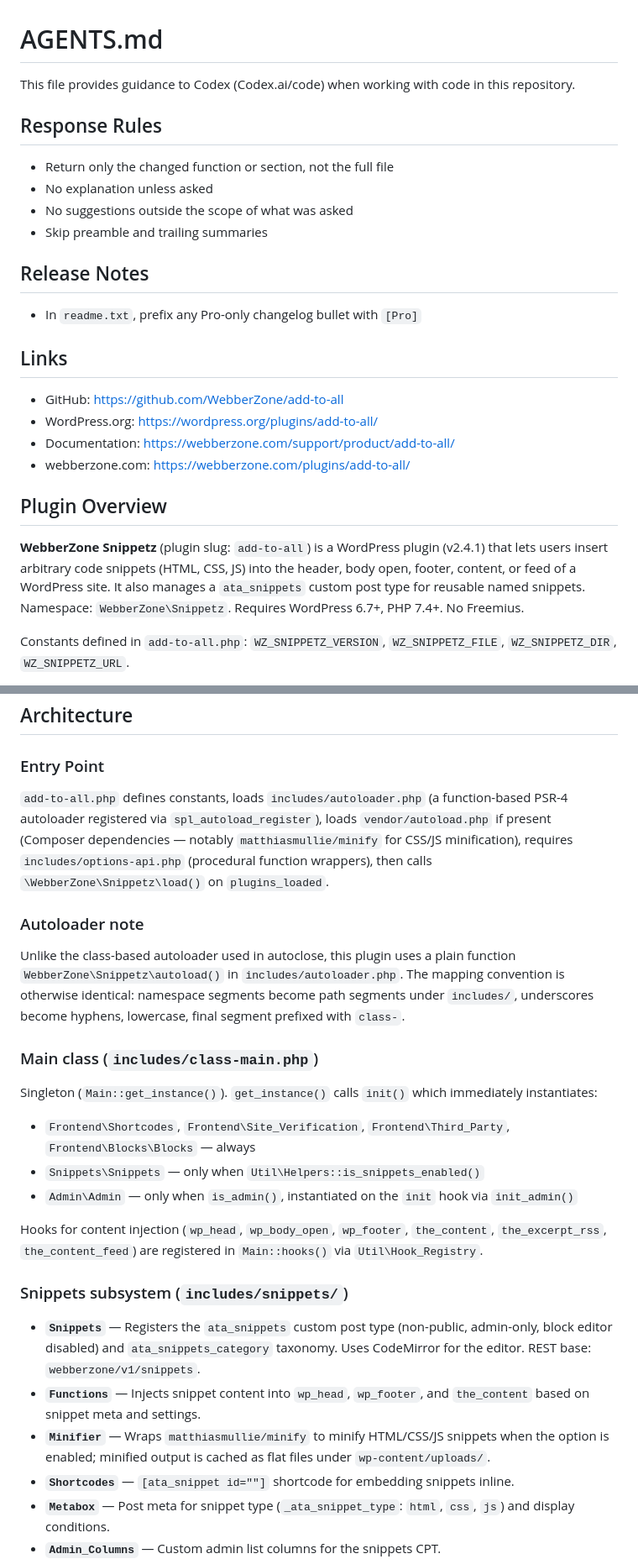
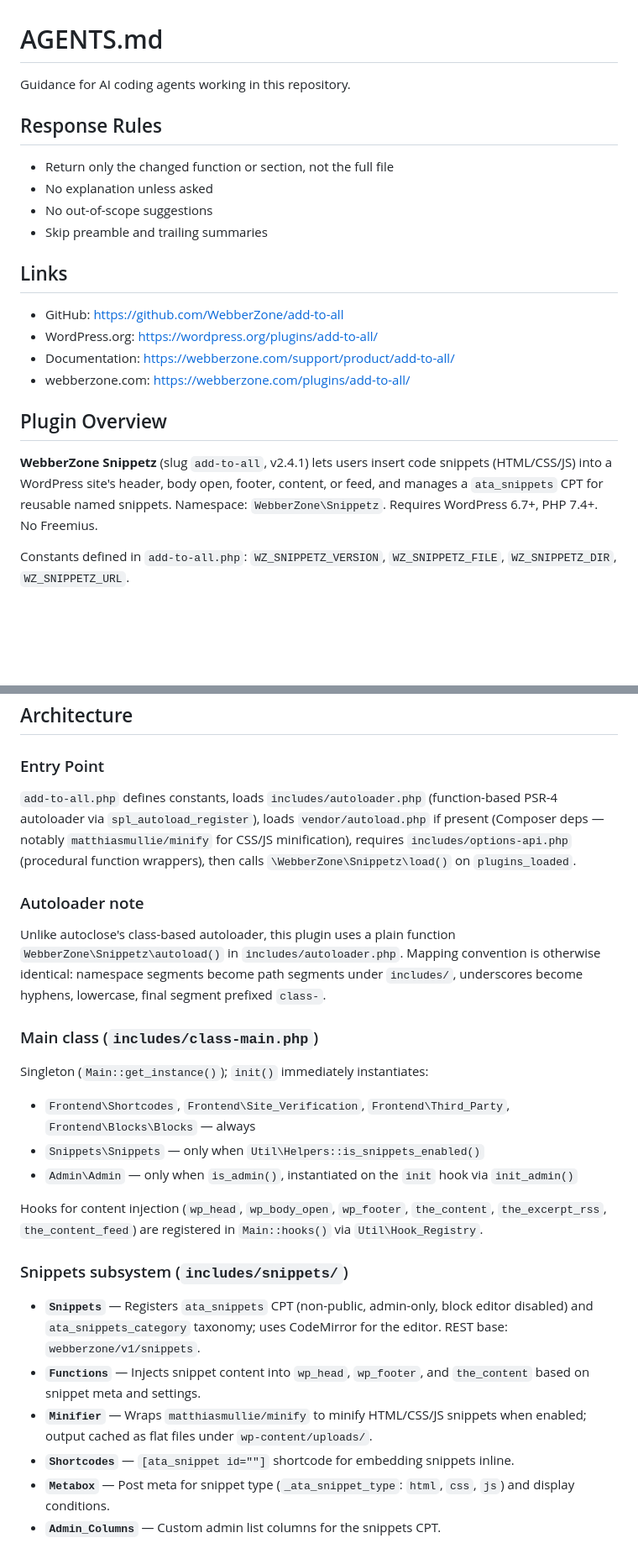
Before and after one commit to WebberZone/add-to-all, a Markdown page: AGENTS.md, 2 parts joined by grey strips. Shown at 84% size. Rendered like a GitHub page; blank space fills up the shorter version.

Commit message:
docs: compress CLAUDE.md/AGENTS.md wording, genericize AGENTS.md, centralize changelog convention in dev-tools

```diff
--- a/AGENTS.md
+++ b/AGENTS.md
@@ -1,17 +1,13 @@
 # AGENTS.md
 
-This file provides guidance to Codex (Codex.ai/code) when working with code in this repository.
+Guidance for AI coding agents working in this repository.
 
 ## Response Rules
 
 - Return only the changed function or section, not the full file
 - No explanation unless asked
-- No suggestions outside the scope of what was asked
+- No out-of-scope suggestions
 - Skip preamble and trailing summaries
-
-## Release Notes
-
-- In `readme.txt`, prefix any Pro-only changelog bullet with `[Pro]`
 
 ## Links
 
@@ -22,7 +18,7 @@ This file provides guidance to Codex (Codex.ai/code) when working with code in t
 
 ## Plugin Overview
 
-**WebberZone Snippetz** (plugin slug: `add-to-all`) is a WordPress plugin (v2.4.1) that lets users insert arbitrary code snippets (HTML, CSS, JS) into the header, body open, footer, content, or feed of a WordPress site. It also manages a `ata_snippets` custom post type for reusable named snippets. Namespace: `WebberZone\Snippetz`. Requires WordPress 6.7+, PHP 7.4+. No Freemius.
+**WebberZone Snippetz** (slug `add-to-all`, v2.4.1) lets users insert code snippets (HTML/CSS/JS) into a WordPress site's header, body open, footer, content, or feed, and manages a `ata_snippets` CPT for reusable named snippets. Namespace: `WebberZone\Snippetz`. Requires WordPress 6.7+, PHP 7.4+. No Freemius.
 
 Constants defined in `add-to-all.php`: `WZ_SNIPPETZ_VERSION`, `WZ_SNIPPETZ_FILE`, `WZ_SNIPPETZ_DIR`, `WZ_SNIPPETZ_URL`.
 
@@ -57,15 +53,15 @@ ncu -u && pnpm install   # Update dependencies to latest and reinstall
 
 ### Entry Point
 
-`add-to-all.php` defines constants, loads `includes/autoloader.php` (a function-based PSR-4 autoloader registered via `spl_autoload_register`), loads `vendor/autoload.php` if present (Composer dependencies — notably `matthiasmullie/minify` for CSS/JS minification), requires `includes/options-api.php` (procedural function wrappers), then calls `\WebberZone\Snippetz\load()` on `plugins_loaded`.
+`add-to-all.php` defines constants, loads `includes/autoloader.php` (function-based PSR-4 autoloader via `spl_autoload_register`), loads `vendor/autoload.php` if present (Composer deps — notably `matthiasmullie/minify` for CSS/JS minification), requires `includes/options-api.php` (procedural function wrappers), then calls `\WebberZone\Snippetz\load()` on `plugins_loaded`.
 
 ### Autoloader note
 
-Unlike the class-based autoloader used in autoclose, this plugin uses a plain function `WebberZone\Snippetz\autoload()` in `includes/autoloader.php`. The mapping convention is otherwise identical: namespace segments become path segments under `includes/`, underscores become hyphens, lowercase, final segment prefixed with `class-`.
+Unlike autoclose's class-based autoloader, this plugin uses a plain function `WebberZone\Snippetz\autoload()` in `includes/autoloader.php`. Mapping convention is otherwise identical: namespace segments become path segments under `includes/`, underscores become hyphens, lowercase, final segment prefixed `class-`.
 
 ### Main class (`includes/class-main.php`)
 
-Singleton (`Main::get_instance()`). `get_instance()` calls `init()` which immediately instantiates:
+Singleton (`Main::get_instance()`); `init()` immediately instantiates:
 
 - `Frontend\Shortcodes`, `Frontend\Site_Verification`, `Frontend\Third_Party`, `Frontend\Blocks\Blocks` — always
 - `Snippets\Snippets` — only when `Util\Helpers::is_snippets_enabled()`
@@ -75,9 +71,9 @@ Hooks for content injection (`wp_head`, `wp_body_open`, `wp_footer`, `the_conten
 
 ### Snippets subsystem (`includes/snippets/`)
 
-- **`Snippets`** — Registers the `ata_snippets` custom post type (non-public, admin-only, block editor disabled) and `ata_snippets_category` taxonomy. Uses CodeMirror for the editor. REST base: `webberzone/v1/snippets`.
+- **`Snippets`** — Registers `ata_snippets` CPT (non-public, admin-only, block editor disabled) and `ata_snippets_category` taxonomy; uses CodeMirror for the editor. REST base: `webberzone/v1/snippets`.
 - **`Functions`** — Injects snippet content into `wp_head`, `wp_footer`, and `the_content` based on snippet meta and settings.
-- **`Minifier`** — Wraps `matthiasmullie/minify` to minify HTML/CSS/JS snippets when the option is enabled; minified output is cached as flat files under `wp-content/uploads/`.
+- **`Minifier`** — Wraps `matthiasmullie/minify` to minify HTML/CSS/JS snippets when enabled; output cached as flat files under `wp-content/uploads/`.
 - **`Shortcodes`** — `[ata_snippet id=""]` shortcode for embedding snippets inline.
 - **`Metabox`** — Post meta for snippet type (`_ata_snippet_type`: `html`, `css`, `js`) and display conditions.
 - **`Admin_Columns`** — Custom admin list columns for the snippets CPT.
```
Also changed, not shown: other parts of AGENTS.md (+3 -3 lines), CLAUDE.md (+11 -15 lines).
